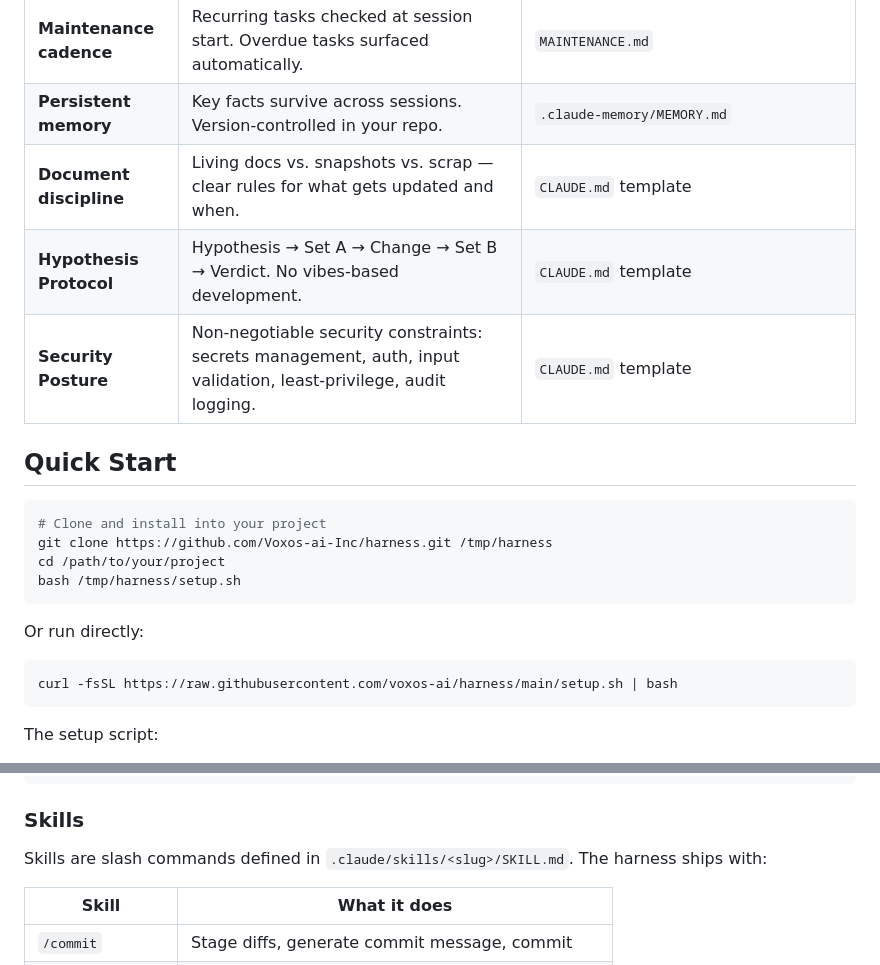
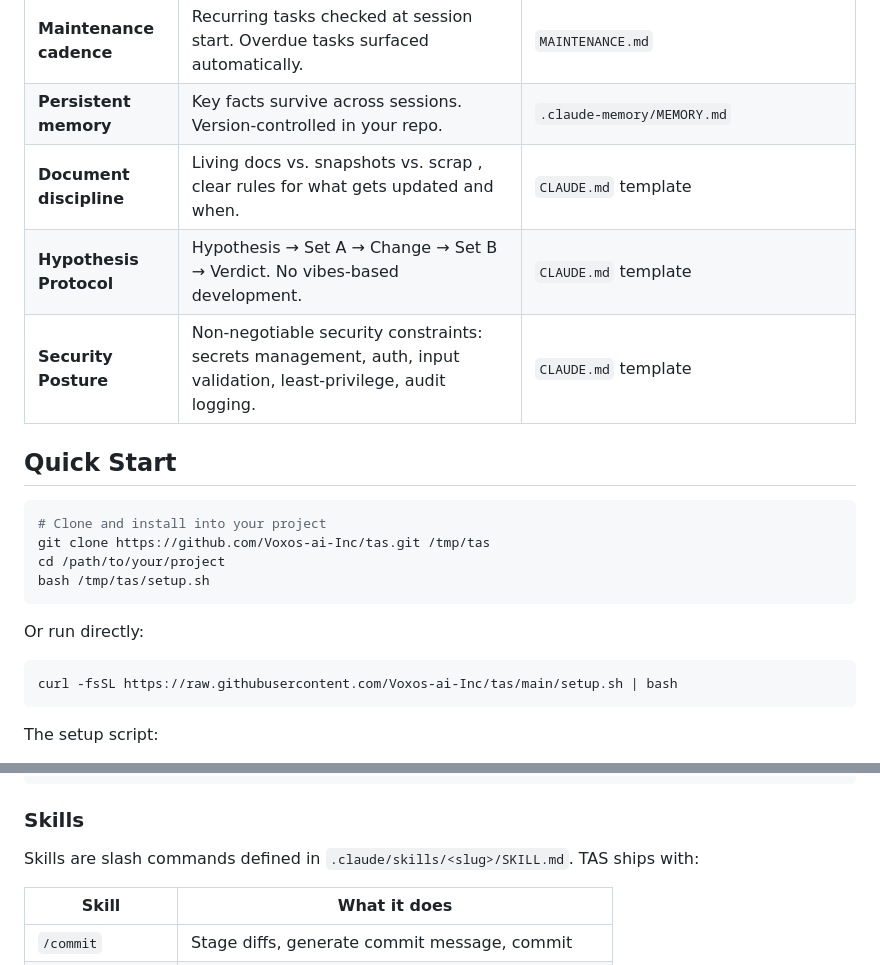
Before and after one commit to Voxos-ai-Inc/tas, a Markdown page: README.md, 2 parts joined by grey strips. GitHub-like rendering.

````diff
--- a/README.md
+++ b/README.md
@@ -14,7 +24,7 @@ Claude Code is powerful out of the box. The harness makes it *disciplined* — e
 | **Skills** | 15 slash commands (`/commit`, `/done`, `/queue`, `/preview`, `/code-audit`, `/brainstorm`, `/recover`, `/attention`, `/hypothesis`, `/pentest`, `/speak`, `/hn-pain-points`, `/idea-mining`, `/locales`). Create your own with `/nu`. | `.claude/skills/<slug>/SKILL.md` |
 | **Maintenance cadence** | Recurring tasks checked at session start. Overdue tasks surfaced automatically. | `MAINTENANCE.md` |
 | **Persistent memory** | Key facts survive across sessions. Version-controlled in your repo. | `.claude-memory/MEMORY.md` |
-| **Document discipline** | Living docs vs. snapshots vs. scrap — clear rules for what gets updated and when. | `CLAUDE.md` template |
+| **Document discipline** | Living docs vs. snapshots vs. scrap , clear rules for what gets updated and when. | `CLAUDE.md` template |
 | **Hypothesis Protocol** | Hypothesis → Set A → Change → Set B → Verdict. No vibes-based development. | `CLAUDE.md` template |
 | **Security Posture** | Non-negotiable security constraints: secrets management, auth, input validation, least-privilege, audit logging. | `CLAUDE.md` template |
 
@@ -22,15 +32,15 @@ Claude Code is powerful out of the box. The harness makes it *disciplined* — e
 
 ```bash
 # Clone and install into your project
-git clone https://github.com/Voxos-ai-Inc/harness.git /tmp/harness
+git clone https://github.com/Voxos-ai-Inc/tas.git /tmp/tas
 cd /path/to/your/project
-bash /tmp/harness/setup.sh
+bash /tmp/tas/setup.sh
 ```
 
 Or run directly:
 
 ```bash
-curl -fsSL https://raw.githubusercontent.com/voxos-ai/harness/main/setup.sh | bash
+curl -fsSL https://raw.githubusercontent.com/Voxos-ai-Inc/tas/main/setup.sh | bash
 ```
 
 The setup script:
@@ -133,7 +143,7 @@ bash ~/.claude/hooks/input-analytics.sh tabs             # Tab concurrency timel
 
 ### Skills
 
-Skills are slash commands defined in `.claude/skills/<slug>/SKILL.md`. The harness ships with:
+Skills are slash commands defined in `.claude/skills/<slug>/SKILL.md`. TAS ships with:
 
 | Skill | What it does |
 |-------|-------------|
````
Also changed, not shown: other parts of README.md (+30 -13 lines), .github/tas-logo.png (added).
